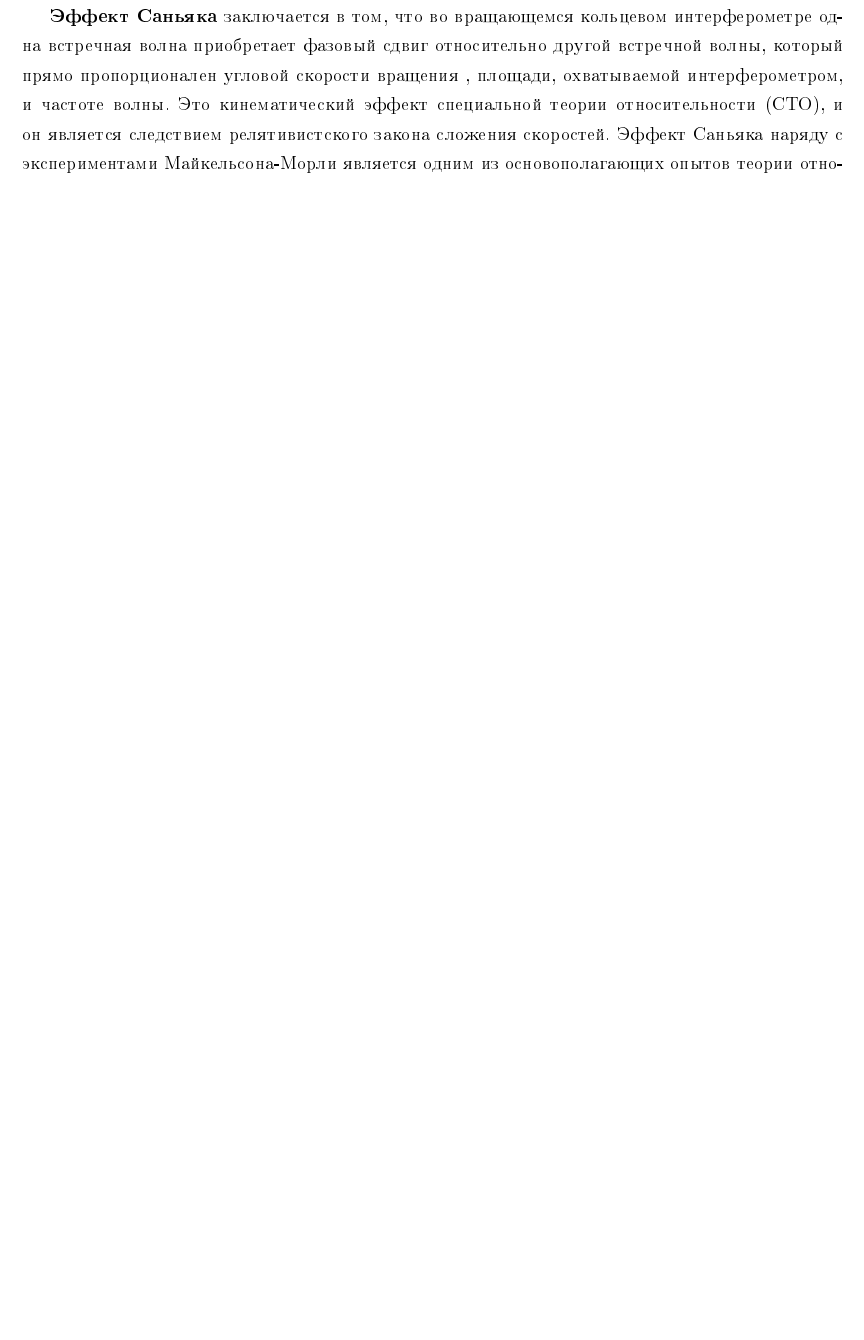
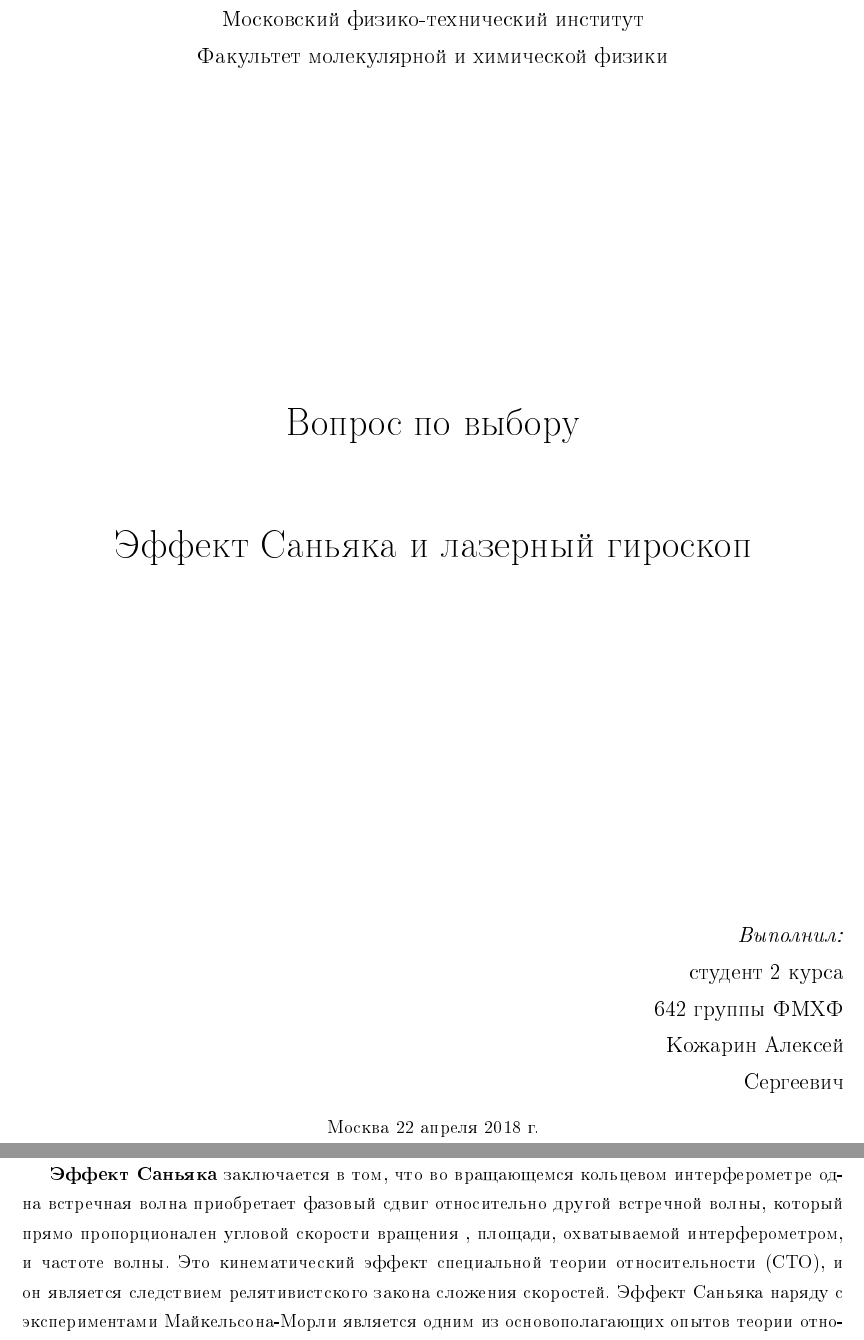
Before and after one commit to alekseik1/quest_on_choice, a LaTeX book (my_quest_4_sem/quest.tex, which reads my_quest_4_sem/titlepage.tex): part of page 1 of 6 before the commit and two parts of pages 1 and 2 of 7 after it, the two joined at a grey line, cut at the place of the change, the shorter picture padded with empty space. The pictures show the PDF file my_quest_4_sem/quest.pdf that the author committed with the source.

Commit message:
FIX: добавил титульник. pdf с нормальным отображением Малыкина (не              собирайте сами)

```diff
--- /dev/null
+++ b/my_quest_4_sem/titlepage.tex
@@ -0,0 +1,17 @@
+\begin{titlepage}
+\begin{center}
+
+\large Московский физико-технический институт\\
+Факультет молекулярной и химической физики\\
+\vspace{7cm}
+\huge Вопрос по выбору \\\ \\ Эффект Саньяка и лазерный гироскоп
+\end{center}
+
+\vspace{7.5cm}
+{\par \raggedleft \large \emph{Выполнил:}\\ студент 2 курса\\ 642 группы ФМХФ\\ Кожарин Алексей\\ Сергеевич \par}
+\begin{center}
+\vfill Москва \today
+\end{center}
+\end{titlepage}
+\newpage
+\setcounter{page}{2}
```
Also changed, not shown: my_quest_4_sem/quest.tex (+2 -0 lines), my_quest_4_sem/quest.pdf.
